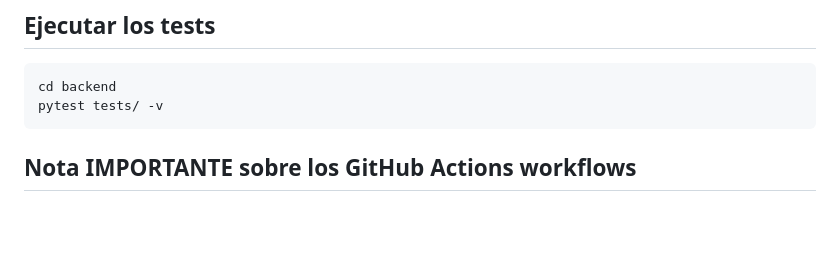
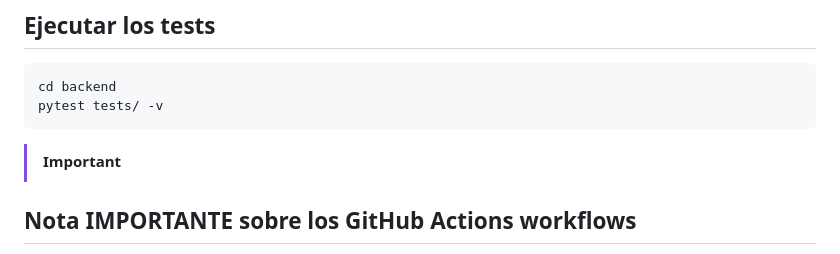
Before and after one commit to MyNameIsMarkel/Herramienta-SOC-con-Machine-Learning-en-Azure, a Markdown page: README.md, the part around the change. GitHub-like rendering; blank space fills up the shorter version.

Commit message:
modificacion readme

````diff
--- a/README.md
+++ b/README.md
@@ -90,6 +90,7 @@ cd backend
 pytest tests/ -v
 ```
 
+> [!IMPORTANT]
 ## Nota IMPORTANTE sobre los GitHub Actions workflows
 
 El repositorio cuenta con dos workflows de GitHub Actions:
````
